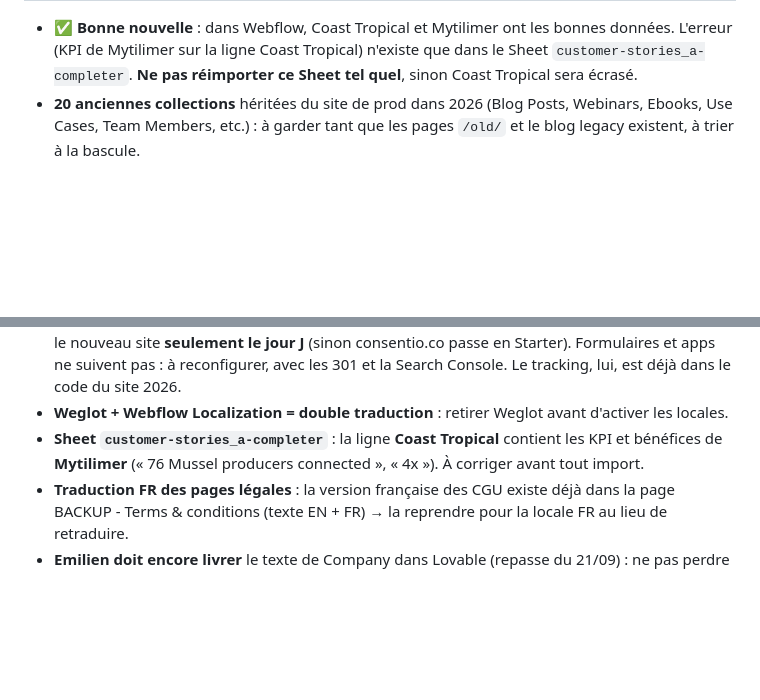
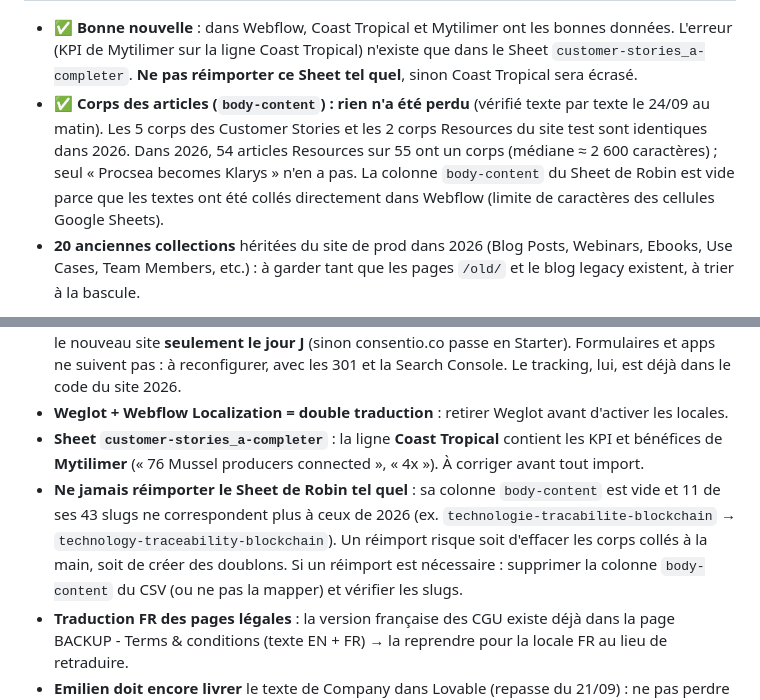
Before and after one commit to mariegainche-netizen/Webflow, a Markdown page: RECAP-24sept-transfert-consentio-2026.md, 2 parts joined by grey strips. Drawn GitHub-style; blank space fills up the shorter version.

Commit message:
Récap 24/09 : corps des articles conservés + piège du réimport CSV
Vérification du 24/09 au matin : les corps collés à la main dans les
collections (5 Customer Stories, 2 Resources du site test) sont
identiques dans Consentio 2026, et 54 articles Resources sur 55 y ont
un corps. Ajout du piège : ne pas réimporter le Sheet de Robin tel quel
(colonne body-content vide, 11 slugs différents).

Co-Authored-By: Claude Opus 5.5 <noreply@anthropic.com>
Claude-Session: https://claude.ai/code/session_018BTJUYzMutEt5xwXgXma1d

```diff
--- a/RECAP-24sept-transfert-consentio-2026.md
+++ b/RECAP-24sept-transfert-consentio-2026.md
@@ -139,6 +139,7 @@
 | **Filtres** | `CLAUDE.md` (Finsweet CMS Filter) | Finsweet Attributes v2 chargé dans le Head du site ; filtre Resources bugué (sélecteur `.Button` en majuscule) | Finsweet **non chargé** ; filtres gérés par des scripts de page maison | à tester sur le site publié |
 
 - ✅ **Bonne nouvelle** : dans Webflow, Coast Tropical et Mytilimer ont les bonnes données. L'erreur (KPI de Mytilimer sur la ligne Coast Tropical) n'existe que dans le Sheet `customer-stories_a-completer`. **Ne pas réimporter ce Sheet tel quel**, sinon Coast Tropical sera écrasé.
+- ✅ **Corps des articles (`body-content`) : rien n'a été perdu** (vérifié texte par texte le 24/09 au matin). Les 5 corps des Customer Stories et les 2 corps Resources du site test sont identiques dans 2026. Dans 2026, 54 articles Resources sur 55 ont un corps (médiane ≈ 2 600 caractères) ; seul « Procsea becomes Klarys » n'en a pas. La colonne `body-content` du Sheet de Robin est vide parce que les textes ont été collés directement dans Webflow (limite de caractères des cellules Google Sheets).
 - **20 anciennes collections** héritées du site de prod dans 2026 (Blog Posts, Webinars, Ebooks, Use Cases, Team Members, etc.) : à garder tant que les pages `/old/` et le blog legacy existent, à trier à la bascule.
 
 **Code custom du site (Site settings › Custom code)**
@@ -161,6 +162,7 @@
 - **Bascule du plan** (échange support Webflow du 17/09) : transférer le plan CMS de Consentio vers le nouveau site **seulement le jour J** (sinon consentio.co passe en Starter). Formulaires et apps ne suivent pas : à reconfigurer, avec les 301 et la Search Console. Le tracking, lui, est déjà dans le code du site 2026.
 - **Weglot + Webflow Localization = double traduction** : retirer Weglot avant d'activer les locales.
 - **Sheet `customer-stories_a-completer`** : la ligne **Coast Tropical** contient les KPI et bénéfices de **Mytilimer** (« 76 Mussel producers connected », « 4x »). À corriger avant tout import.
+- **Ne jamais réimporter le Sheet de Robin tel quel** : sa colonne `body-content` est vide et 11 de ses 43 slugs ne correspondent plus à ceux de 2026 (ex. `technologie-tracabilite-blockchain` → `technology-traceability-blockchain`). Un réimport risque soit d'effacer les corps collés à la main, soit de créer des doublons. Si un réimport est nécessaire : supprimer la colonne `body-content` du CSV (ou ne pas la mapper) et vérifier les slugs.
 - **Traduction FR des pages légales** : la version française des CGU existe déjà dans la page BACKUP - Terms & conditions (texte EN + FR) → la reprendre pour la locale FR au lieu de retraduire.
 - **Emilien doit encore livrer** le texte de Company dans Lovable (repasse du 21/09) : ne pas perdre de temps sur le contenu de Company avant.
 
```
